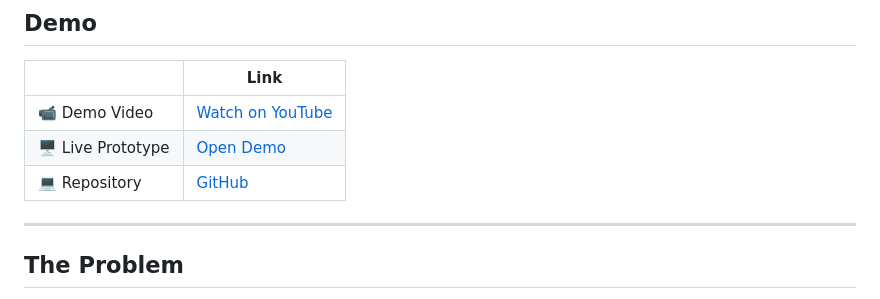
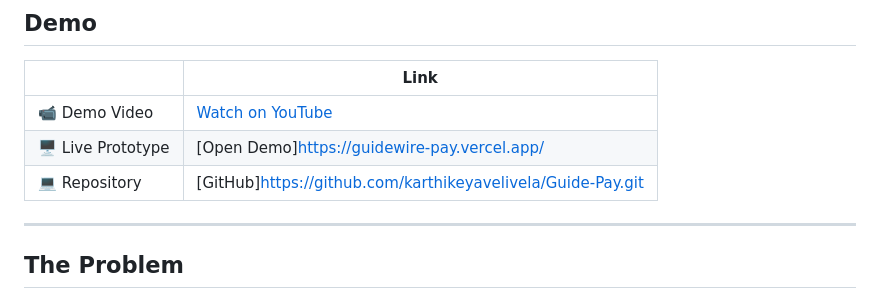
Before and after one commit to karthikeyavelivela/Guide-Pay, a Markdown page: README.md, the part around the change. Drawn GitHub-style.

```diff
--- a/README.md
+++ b/README.md
@@ -25,8 +25,8 @@ Guidewire **DEVTrails 2026** — Phase 1 Submission
 | | Link |
 |---|---|
 | 📹 Demo Video | [Watch on YouTube](PASTE_YOUTUBE_LINK_HERE) |
-| 🖥 Live Prototype | [Open Demo](PASTE_VERCEL_LINK_HERE) |
-| 💻 Repository | [GitHub](PASTE_GITHUB_REPO_LINK_HERE) |
+| 🖥 Live Prototype | [Open Demo]https://guidewire-pay.vercel.app/ |
+| 💻 Repository | [GitHub]https://github.com/karthikeyavelivela/Guide-Pay.git |
 
 ---
 
```
